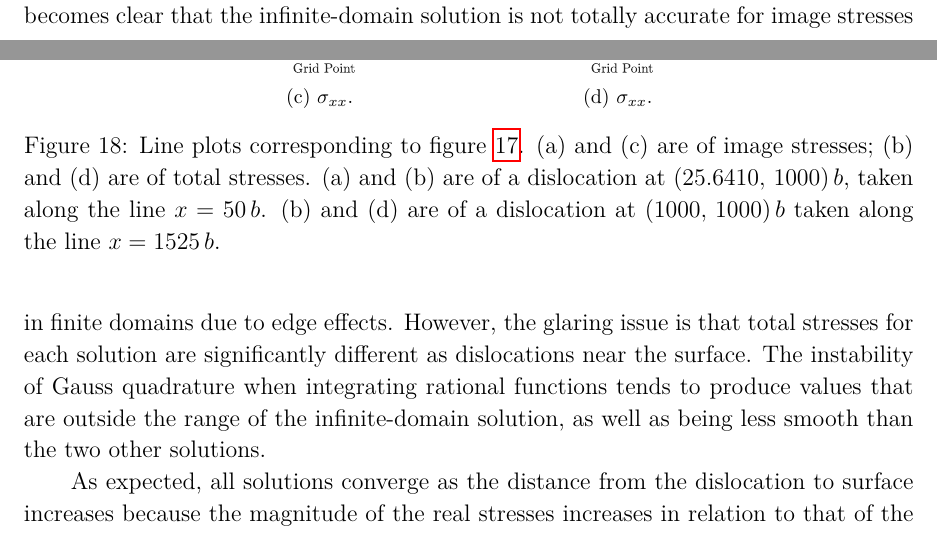
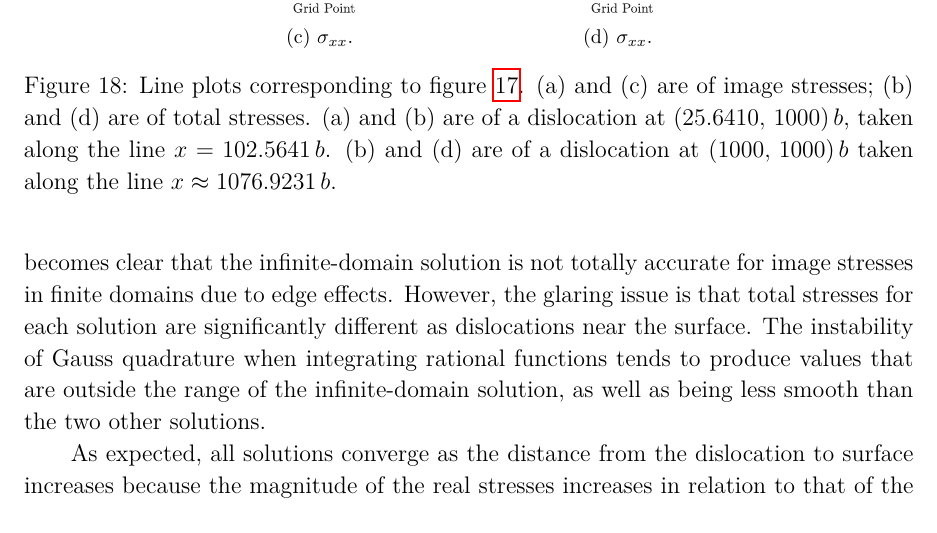
Before and after one commit to TarletonGroup/EasyDD, a LaTeX paper (src/wip/DanielCelisGarza/Accurate_evaluation_of_dislocation_tractions/paper/main.tex): two parts of pages 23 and 26 of 29 before the commit and part of page 26 of 29 after it, the two joined at a grey line, cut so that both start at the same text. Compiled offline with pdfLaTeX.

Commit message:
Update coordinates.

```diff
--- a/src/wip/DanielCelisGarza/Accurate_evaluation_of_dislocation_tractions/paper/main.tex
+++ b/src/wip/DanielCelisGarza/Accurate_evaluation_of_dislocation_tractions/paper/main.tex
@@ -754,12 +754,12 @@ We also show examples of contour \cref{f:line_head_vs_ana_vs_num_epar2to11} and
         {\includegraphics[width=0.3\linewidth]{images/line_sxxEparTot11.pdf}}
     }
 
-    \caption{Line plots corresponding to \cref{f:head_vs_ana_vs_num_epar2to11}. (a) and (c) are of image stresses; (b) and (d) are of total stresses. (a) and (b) are of a dislocation at $(25.6410,\, 1000)\, b$, taken along the line $x = 50\, b$. (b) and (d) are of a dislocation at $(1000,\, 1000)\, b$ taken along the line $x = 1525\, b$.}
+    \caption{Line plots corresponding to \cref{f:head_vs_ana_vs_num_epar2to11}. (a) and (c) are of image stresses; (b) and (d) are of total stresses. (a) and (b) are of a dislocation at $(25.6410,\, 1000)\, b$, taken along the line $x = 102.5641\, b$. (b) and (d) are of a dislocation at $(1000,\, 1000)\, b$ taken along the line $x \approx 1076.9231\, b$.}
     \label{f:line_head_vs_ana_vs_num_epar2to11}
 \end{figure}
 From the line plots, it can be observed that both analytic and numeric tractions converge to similar shapes to each other, which is to be expected. However it also becomes clear that the infinite-domain solution is not totally accurate for image stresses in finite domains due to edge effects. However, the glaring issue is that total stresses for each solution are significantly different as dislocations near the surface. The instability of Gauss quadrature when integrating rational functions tends to produce values that are outside the range of the infinite-domain solution, as well as being less smooth than the two other solutions.
 
-As expected, all solutions converge as the distance from the dislocation to surface increases because the magnitude of the real stresses increases in relation to that of the image stresses\footnote{The image stress components of \cref{eq:imageStressAnalyticEdge1,eq:imageStressAnalyticEdge2} are reflections about the line $x=0$ plus a corrective term that decays faster than the reflection term. In \cref{eq:imageStressAnalyticScrew}, the image term is a reflection about the line $x=0$. Therefore in both cases, as the dislocation moves away from the surface, the real stresses get relatively larger when compared to the image ones.}.
+As expected, all solutions converge as the distance from the dislocation to surface increases because the magnitude of the real stresses increases in relation to that of the image stresses\textsuperscript{\footnote{The image stress components of \cref{eq:imageStressAnalyticEdge1,eq:imageStressAnalyticEdge2} are reflections about the line $x=0$ plus a corrective term that decays faster than the reflection term. In \cref{eq:imageStressAnalyticScrew}, the image term is a reflection about the line $x=0$. Therefore in both cases, as the dislocation moves away from the surface, the real stresses get relatively larger when compared to the image ones.}}.
 
 In order to show the effects numerical tractions have on simulations, we ran a very simple simulation where the only difference was the traction calculation method. A very simple yet illustrative qualitative example is to produce a scatter plot of the numerically calculated tractions vs analytically calculated ones at any time during any simulation. To obviate the problem even more, it helps making the axes proportional. What is observed in practically every case, is a positive correlation (though as we have seen in \cref{sf:sxxepar,sf:sxxAepar,sf:sxxNepar}, numerical tractions can produce sign inversions under specific conditions), but the axis that represents the numerically calculated tractions will be visually larger, as numeric tractions produce more extreme values. Statistically speaking, the closer the $R$-value is to 1 and the closer a linear fit is to $y=x$, the more accurate numerical tractions are for any given moment in a simulation. We have yet to find a single example where this happens. Furthermore, the chaotic nature of dislocation dynamics means that slight deviations will yield noticeably different results for the same starting conditions.
 
```
Also changed, not shown: src/wip/DanielCelisGarza/Accurate_evaluation_of_dislocation_tractions/paper/main.tex (4 more changed lines), 1 other file.
